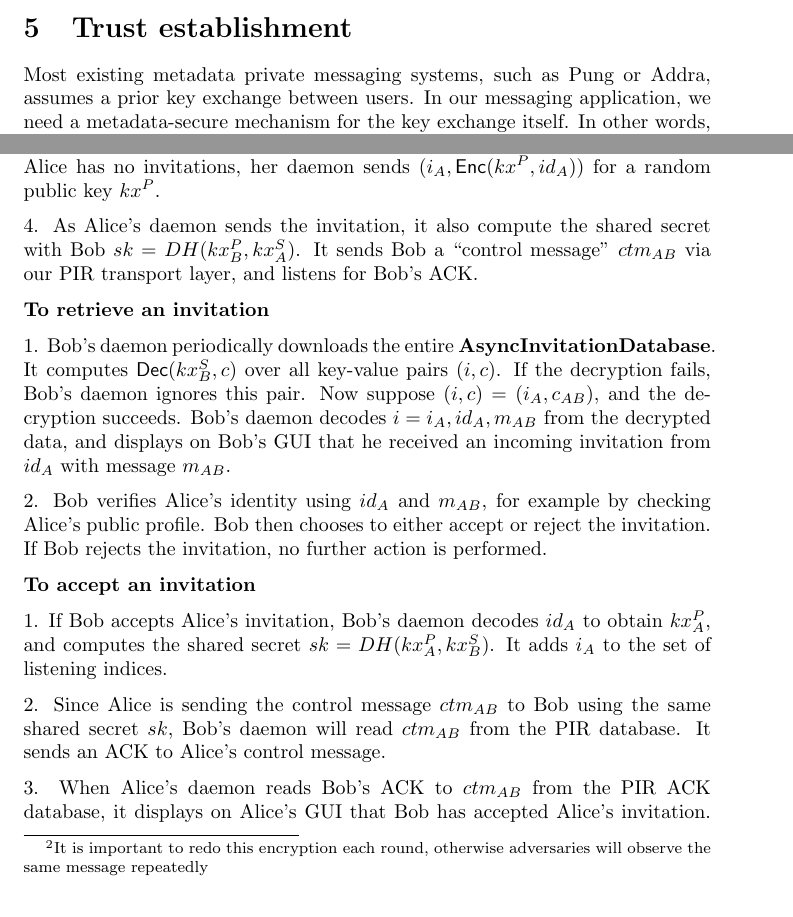
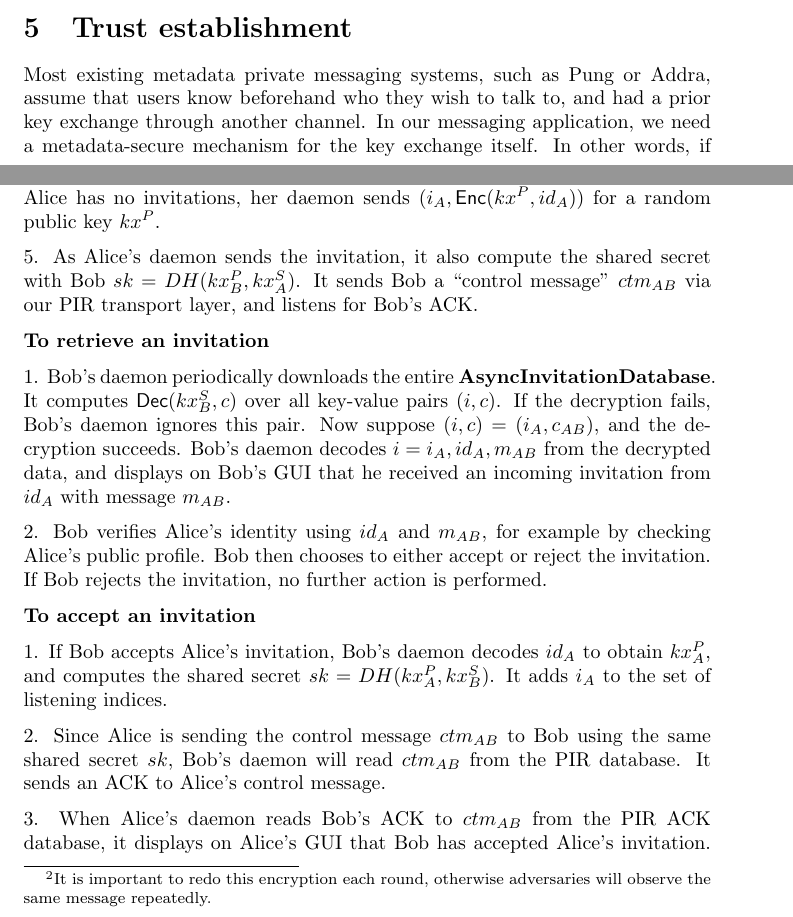
Before and after one commit to anysphere/whitepaper, a LaTeX document (main.tex, which reads trustestablishment.tex): two parts of pages 6 and 8 of 14, joined at a grey line, cut so that both start at the same text. Compiled offline with pdfLaTeX.

Commit message:
Updates from Overleaf

```diff
--- a/trustestablishment.tex
+++ b/trustestablishment.tex
@@ -1,7 +1,7 @@
 \section{Trust establishment}
 \label{sec:trustestablishment}
 
-Most existing metadata private messaging systems, such as Pung or Addra, assumes a prior key exchange between users. In our messaging application, we need a metadata-secure mechanism for the key exchange itself. In other words, if Alice knows the public key $pk_B$ of Bob, then Alice should be able to send an ``invitation" to Bob. Bob must be able to retrieve this invitation from the server, and complete a key exchange with Alice. We call this process ``trust establishment".
+Most existing metadata private messaging systems, such as Pung or Addra, assume that users know beforehand who they wish to talk to, and had a prior key exchange through another channel. In our messaging application, we need a metadata-secure mechanism for the key exchange itself. In other words, if Alice knows the public key $pk_B$ of Bob, then Alice should be able to send an ``invitation" to Bob. Bob must be able to retrieve this invitation from the server, and complete a key exchange with Alice. We call this process ``trust establishment".
 
 This problem is known as Oblivious Message Detection(OMD) in \cite{liutromer2021}. The scheme proposed in \cite{liutromer2021} aims to minimize user download size, but it costs each user $\$ 1$ per million messages scanned, which is prohibitive for our messaging application. We provide two alternate methods of trust establishment with better computational cost and security.
 
@@ -32,9 +32,9 @@ This method consists of three steps. First, Alice sends an encrypted invitation
 
 3. When Alice wishes to send an invitation to Bob, she obtains $id_B$ from Bob's public profile, and decodes it to obtain $(i_B, kx_B^P, ki_B^P)$. She drafts an initial message $m_{AB}$ to accompany her invitation.
 
-4. Alice's daemon periodically sends the key-value pair $(i_A, c_{AB} = \Enc(kx_B^P, id_A \vert m_{AB}))$ to the server\footnote{It is important to redo this encryption each round, otherwise adversaries will observe the same message repeatedly}, which stores it in a separate \textbf{AsyncInvitationDatabase}. When Alice has no invitations, her daemon sends $(i_A, \Enc(kx^P, id_A))$ for a random public key $kx^P$.
+4. Alice's daemon periodically sends the key-value pair $(i_A, c_{AB} = \Enc(kx_B^P, id_A \vert m_{AB}))$ to the server\footnote{It is important to redo this encryption each round, otherwise adversaries will observe the same message repeatedly.}, which stores it in a separate \textbf{AsyncInvitationDatabase}. When Alice has no invitations, her daemon sends $(i_A, \Enc(kx^P, id_A))$ for a random public key $kx^P$.
 
-4. As Alice's daemon sends the invitation, it also compute the shared secret with Bob $sk = DH(kx_B^P, kx^S_A)$. It sends Bob a ``control message" $ctm_{AB}$ via our PIR transport layer, and listens for Bob's ACK.
+5. As Alice's daemon sends the invitation, it also compute the shared secret with Bob $sk = DH(kx_B^P, kx^S_A)$. It sends Bob a ``control message" $ctm_{AB}$ via our PIR transport layer, and listens for Bob's ACK.
 
 \textbf{To retrieve an invitation}
 
```
Also changed, not shown: whatsdifferent.tex (+1 -1 lines).
